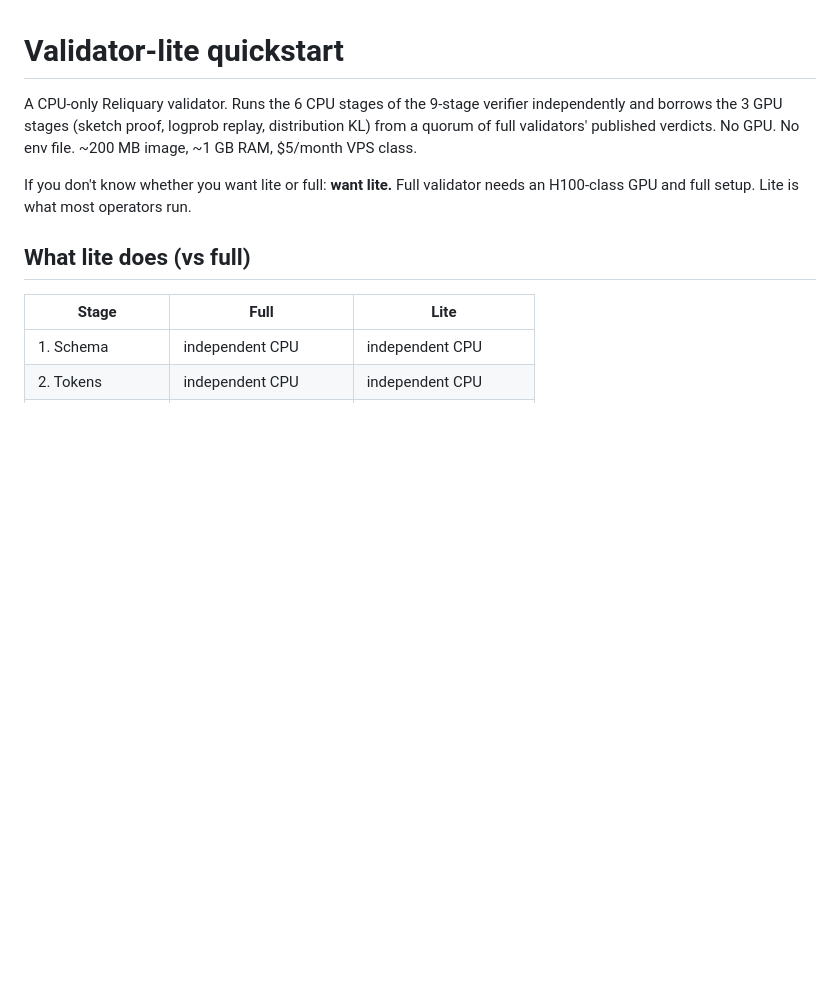
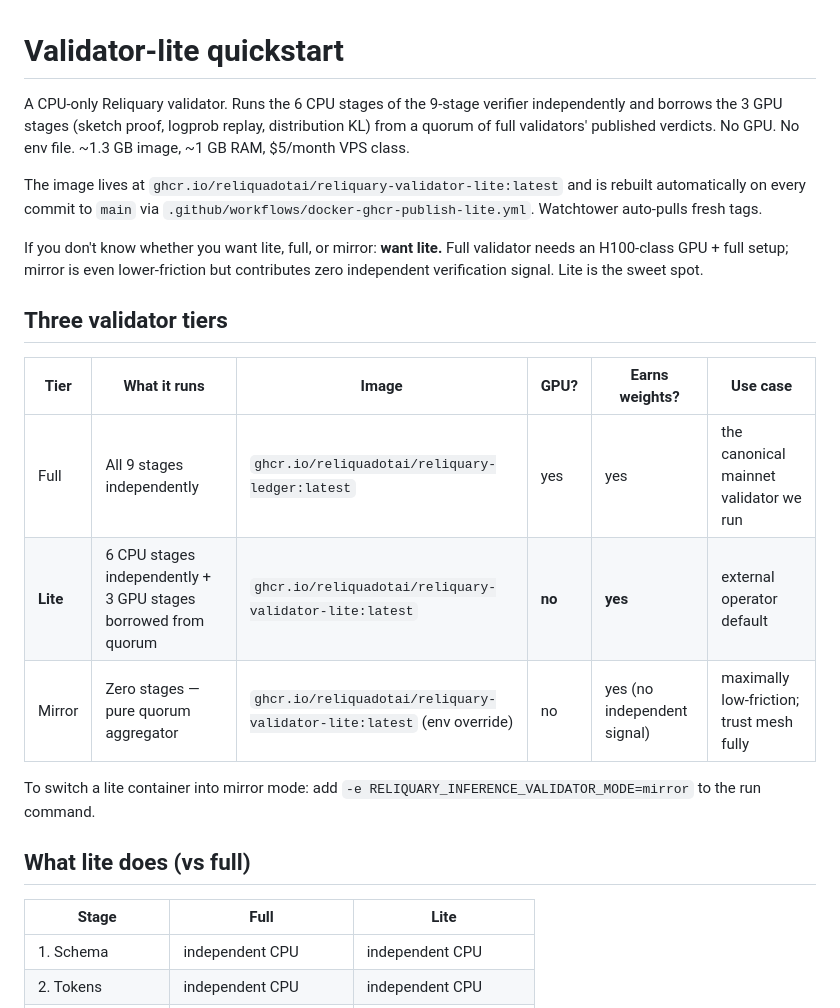
Before and after one commit to reliquadotai/reliquary-ledger, a Markdown page: docs/validator-lite-quickstart.md, the part around the change. GitHub-like rendering; blank space fills up the shorter version.

Commit message:
docs(validator-lite): add three-tier comparison table + ghcr image URL

```diff
--- a/docs/validator-lite-quickstart.md
+++ b/docs/validator-lite-quickstart.md
@@ -3,12 +3,29 @@
 A CPU-only Reliquary validator. Runs the 6 CPU stages of the 9-stage
 verifier independently and borrows the 3 GPU stages (sketch proof,
 logprob replay, distribution KL) from a quorum of full validators'
-published verdicts. No GPU. No env file. ~200 MB image, ~1 GB RAM,
+published verdicts. No GPU. No env file. ~1.3 GB image, ~1 GB RAM,
 $5/month VPS class.
 
-If you don't know whether you want lite or full: **want lite.** Full
-validator needs an H100-class GPU and full setup. Lite is what most
-operators run.
+The image lives at `ghcr.io/reliquadotai/reliquary-validator-lite:latest`
+and is rebuilt automatically on every commit to `main` via
+`.github/workflows/docker-ghcr-publish-lite.yml`. Watchtower
+auto-pulls fresh tags.
+
+If you don't know whether you want lite, full, or mirror: **want
+lite.** Full validator needs an H100-class GPU + full setup; mirror
+is even lower-friction but contributes zero independent verification
+signal. Lite is the sweet spot.
+
+## Three validator tiers
+
+| Tier | What it runs | Image | GPU? | Earns weights? | Use case |
+|---|---|---|---|---|---|
+| Full | All 9 stages independently | `ghcr.io/reliquadotai/reliquary-ledger:latest` | yes | yes | the canonical mainnet validator we run |
+| **Lite** | 6 CPU stages independently + 3 GPU stages borrowed from quorum | `ghcr.io/reliquadotai/reliquary-validator-lite:latest` | **no** | **yes** | external operator default |
+| Mirror | Zero stages — pure quorum aggregator | `ghcr.io/reliquadotai/reliquary-validator-lite:latest` (env override) | no | yes (no independent signal) | maximally low-friction; trust mesh fully |
+
+To switch a lite container into mirror mode: add `-e RELIQUARY_INFERENCE_VALIDATOR_MODE=mirror`
+to the run command.
 
 ## What lite does (vs full)
 
```
